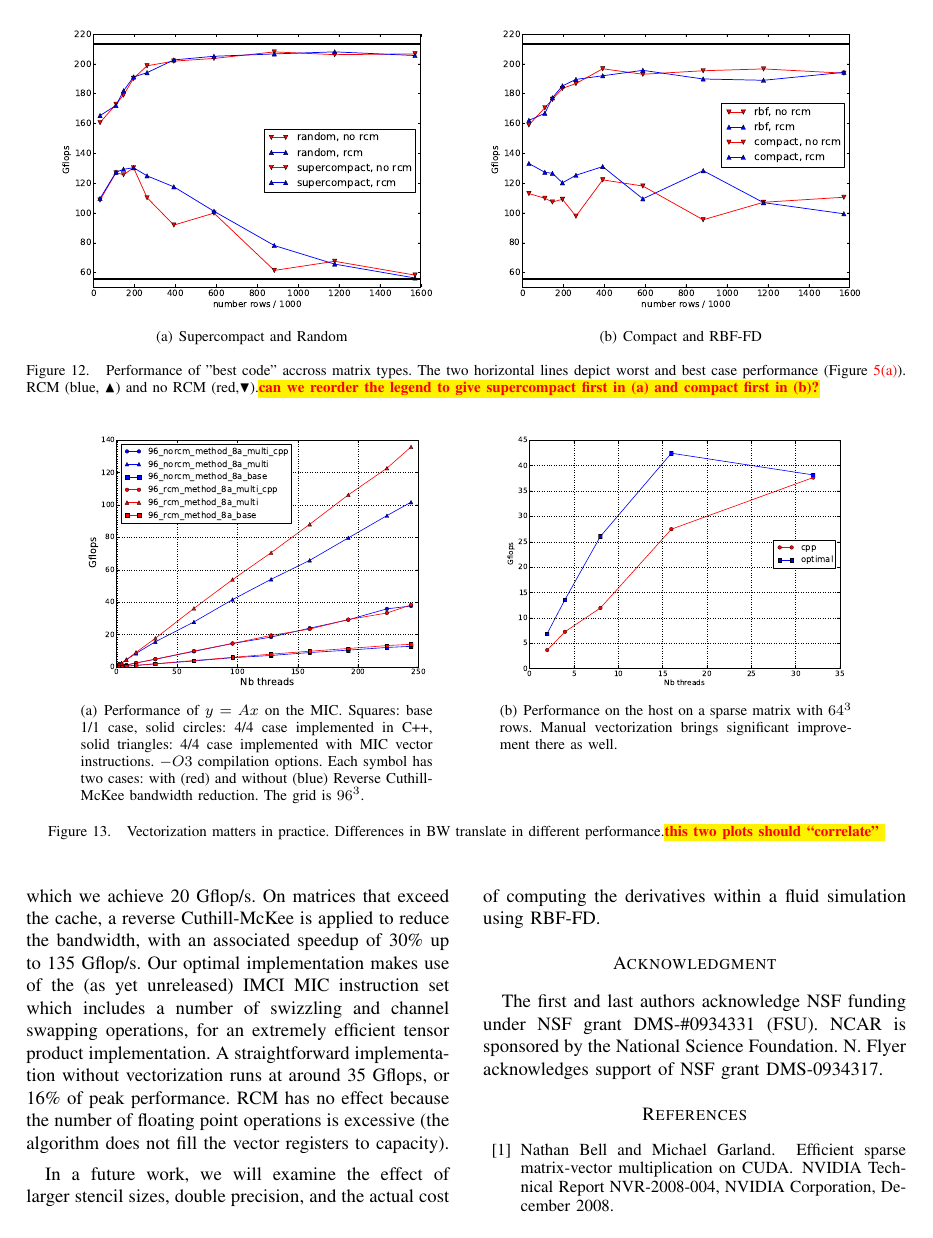
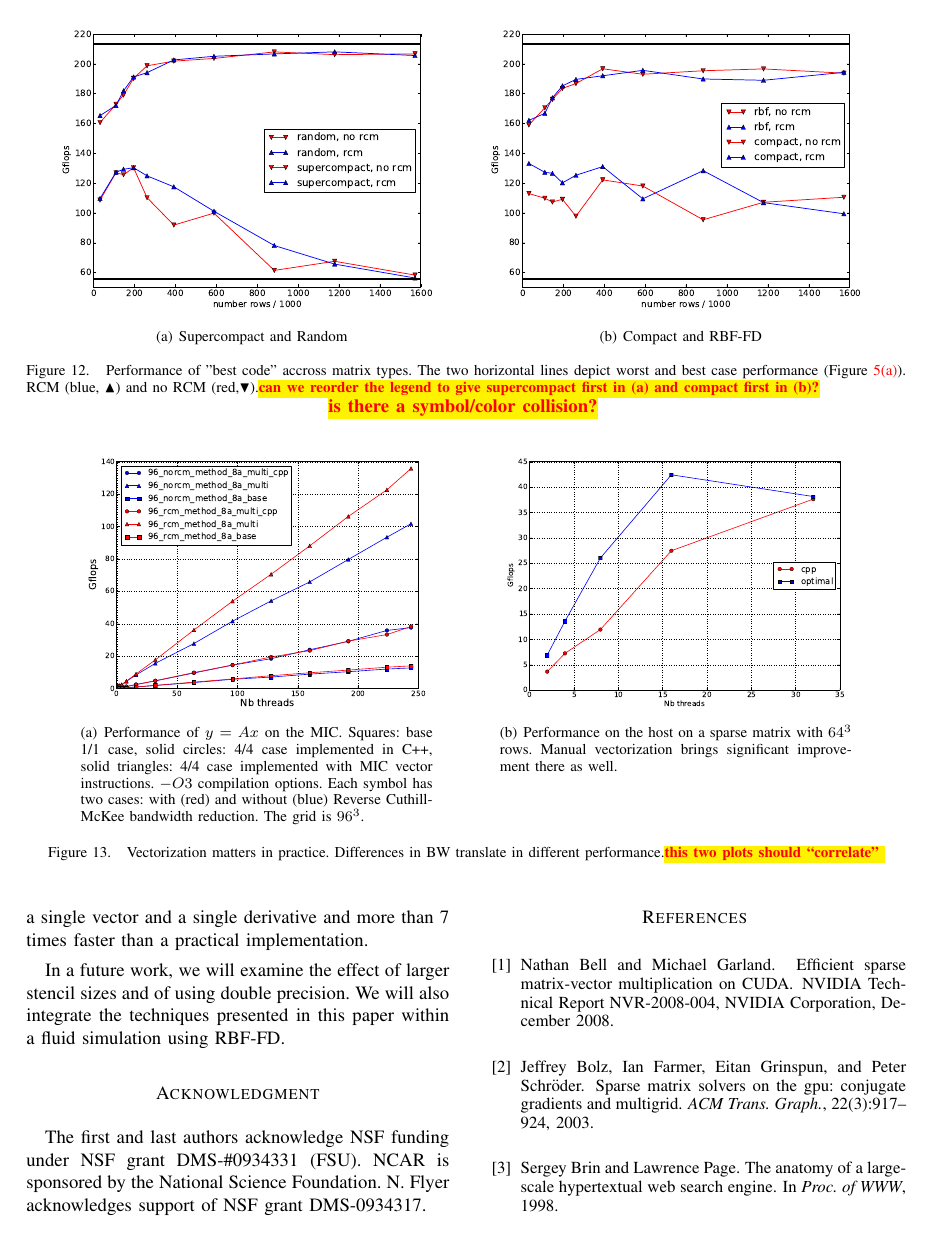
Before and after one commit to esaule/mic-radial, a LaTeX paper (ieee_paper.tex): page 11 of 13 before the commit and page 11 of 12 after it. Compiled offline with pdfLaTeX; a LaTeX package or settings file that is missing is left out.

Commit message:
shortening conclusion

```diff
--- a/ieee_paper.tex
+++ b/ieee_paper.tex
@@ -915,7 +915,7 @@ seen in Figure~\ref{fig:rbf3drcm}.
     (Figure~\ref{fig:gflops-peak-perf}). RCM (blue, $\blacktriangle$)
     and no RCM (red,$\blacktriangledown$).\todo{can we reorder the
       legend to give supercompact first in (a) and compact first in
-      (b)?}}
+      (b)?}}\todo{is there a symbol/color collision?}
   \label{fig:expe_types}
 \end{figure*}
 
@@ -1036,11 +1030,0 @@ maximum possible performance. The maximum possible speed for the 1/1
-case is around 40 Gflop/s, of which we achieve 20 Gflop/s. On matrices
-that exceed the cache, a reverse Cuthill-McKee is applied to reduce the
-bandwidth, with an associated speedup of 30\% up to 135 Gflop/s. Our
-optimal implementation makes use of the (as yet unreleased) IMCI MIC instruction set
-%\todo{that's not AVX on MIC, not sure what the name is},
-which includes a number of swizzling and channel swapping operations, for an
-extremely efficient tensor product implementation. A straightforward
-implementation without vectorization runs at around 35 Gflops, or 16\% of peak
-performance. RCM has no effect because the number of floating point
-operations is excessive (the algorithm does not fill the vector
-registers to capacity).
@@ -1047,12 +1035,27 @@ registers to capacity).
+faster than the best possible performance achievable for a single
+vector and a single derivative and more than 7 times faster than a
+practical implementation.
 
-In a future work, we will examine the effect of larger stencil sizes,
-double precision, and the actual cost of computing the derivatives
-within a fluid simulation using RBF-FD.
+%% Using a matrix with $96^3$ rows, we achieve a speedup of 7.7 relative
+%% to the base case of one derivative and one function (1/1 case). We
+%% have achieved a speed between 100 Gflop/s to 140 Gflop/s on 60 cores
+%% using 240 threads, or a speed of 47\% to 66\% of the maximum possible
+%% performance of this architecture. As a point of comparison, the
+%% maximum possible speed for the 1/1 case is around 36 Gflop/s, of which
+%% we achieve 18 Gflop/s. Our optimal implementation makes use of the
+%% IMCI MIC instruction set which includes a number of swizzling and
+%% channel swapping operations, for an extremely efficient tensor product
+%% implementation. A straightforward implementation without vectorization
+%% runs at around 35 Gflops, or 16\% of peak performance.
+
+In a future work, we will examine the effect of larger stencil sizes
+and of using double precision. We will also integrate the techniques
+presented in this paper within a fluid simulation using RBF-FD.
 
 \section*{Acknowledgment}
-The first and last authors acknowledge NSF funding under NSF grant DMS-\#0934331 (FSU).
-NCAR is sponsored by the National Science Foundation. N. Flyer
-acknowledges support of NSF grant DMS-0934317.
+The first and last authors acknowledge NSF funding under NSF grant
+DMS-\#0934331 (FSU). NCAR is sponsored by the National Science
+Foundation. N. Flyer acknowledges support of NSF grant DMS-0934317.
 
 
 \bibliographystyle{plain} %{IEEEabrv,paper.bib}
```
Also changed, not shown: ieee_paper.tex (27 more changed lines).
